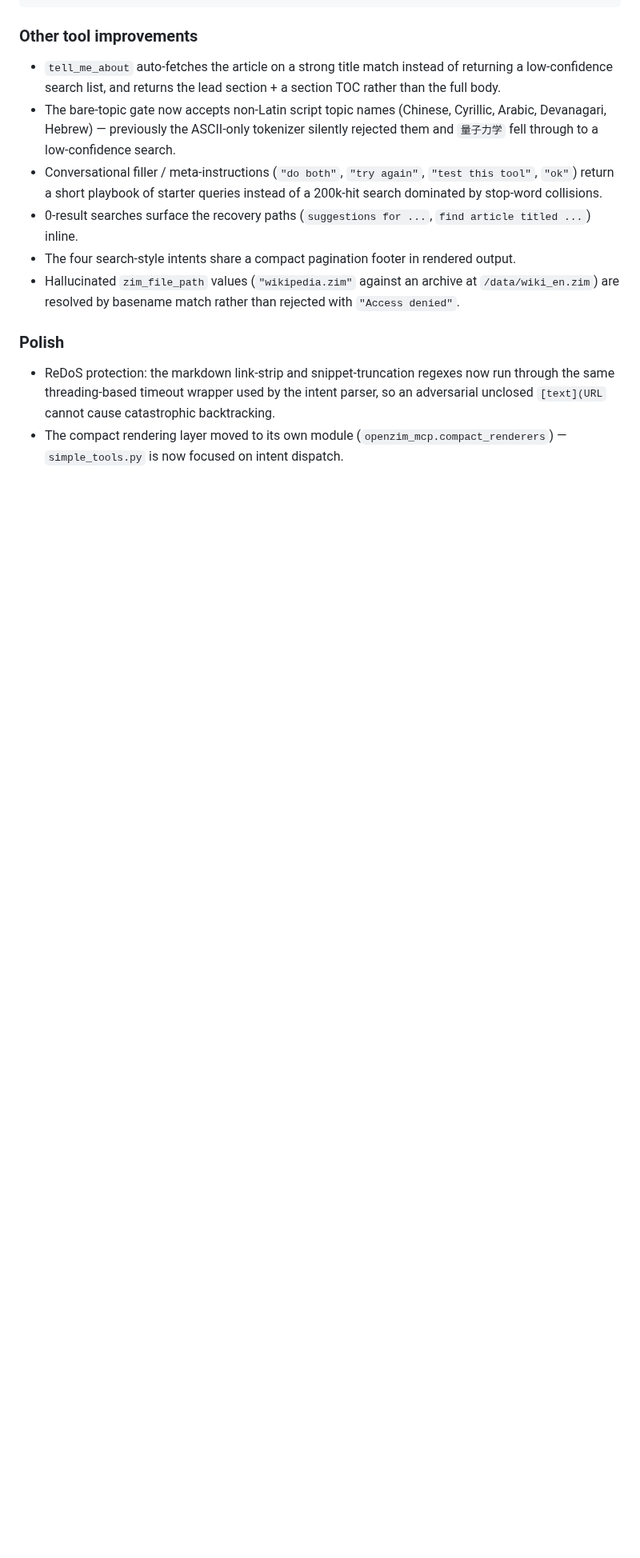
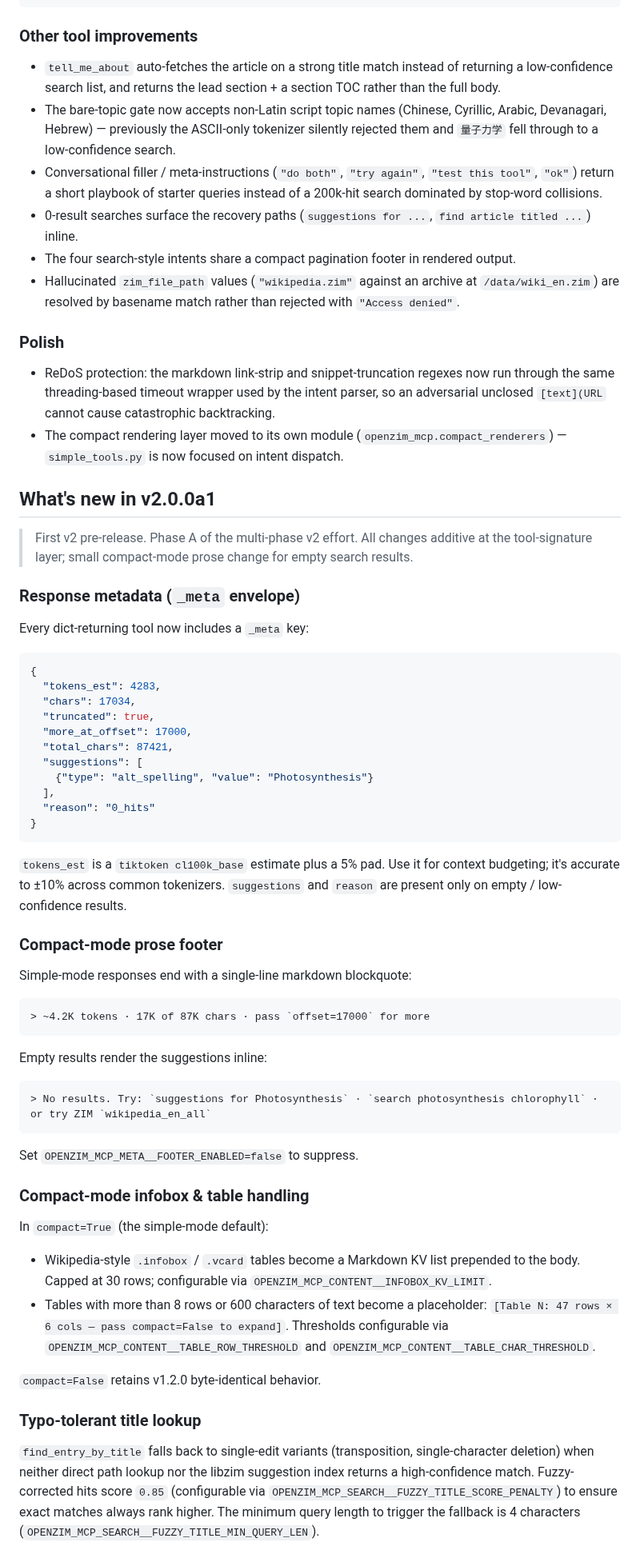
Before and after one commit to cameronrye/openzim-mcp, a Markdown page: README.md, the part around one of its changes. Shown at 80% size. GitHub-like rendering; blank space fills up the shorter version.

````diff
--- a/README.md
+++ b/README.md
@@ -111,3 +111,57 @@ zim_query("links in Photosynthesis", options={"compact": False})
 
 - ReDoS protection: the markdown link-strip and snippet-truncation regexes now run through the same threading-based timeout wrapper used by the intent parser, so an adversarial unclosed `[text](URL` cannot cause catastrophic backtracking.
 - The compact rendering layer moved to its own module (`openzim_mcp.compact_renderers`) — `simple_tools.py` is now focused on intent dispatch.
+
+## What's new in v2.0.0a1
+
+> First v2 pre-release. Phase A of the multi-phase v2 effort. All changes additive at the tool-signature layer; small compact-mode prose change for empty search results.
+
+### Response metadata (`_meta` envelope)
+
+Every dict-returning tool now includes a `_meta` key:
+
+```json
+{
+  "tokens_est": 4283,
+  "chars": 17034,
+  "truncated": true,
+  "more_at_offset": 17000,
+  "total_chars": 87421,
+  "suggestions": [
+    {"type": "alt_spelling", "value": "Photosynthesis"}
+  ],
+  "reason": "0_hits"
+}
+```
+
+`tokens_est` is a `tiktoken cl100k_base` estimate plus a 5% pad. Use it for context budgeting; it's accurate to ±10% across common tokenizers. `suggestions` and `reason` are present only on empty / low-confidence results.
+
+### Compact-mode prose footer
+
+Simple-mode responses end with a single-line markdown blockquote:
+
+```
+> ~4.2K tokens · 17K of 87K chars · pass `offset=17000` for more
+```
+
+Empty results render the suggestions inline:
+
+```
+> No results. Try: `suggestions for Photosynthesis` · `search photosynthesis chlorophyll` · or try ZIM `wikipedia_en_all`
+```
+
+Set `OPENZIM_MCP_META__FOOTER_ENABLED=false` to suppress.
+
+### Compact-mode infobox & table handling
+
+In `compact=True` (the simple-mode default):
+
+- Wikipedia-style `.infobox` / `.vcard` tables become a Markdown KV list prepended to the body. Capped at 30 rows; configurable via `OPENZIM_MCP_CONTENT__INFOBOX_KV_LIMIT`.
+- Tables with more than 8 rows or 600 characters of text become a placeholder: `[Table N: 47 rows × 6 cols — pass compact=False to expand]`. Thresholds configurable via `OPENZIM_MCP_CONTENT__TABLE_ROW_THRESHOLD` and `OPENZIM_MCP_CONTENT__TABLE_CHAR_THRESHOLD`.
+
+`compact=False` retains v1.2.0 byte-identical behavior.
+
+### Typo-tolerant title lookup
+
+`find_entry_by_title` falls back to single-edit variants (transposition, single-character deletion) when neither direct path lookup nor the libzim suggestion index returns a high-confidence match. Fuzzy-corrected hits score `0.85` (configurable via `OPENZIM_MCP_SEARCH__FUZZY_TITLE_SCORE_PENALTY`) to ensure exact matches always rank higher. The minimum query length to trigger the fallback is 4 characters (`OPENZIM_MCP_SEARCH__FUZZY_TITLE_MIN_QUERY_LEN`).
+
````
Also changed, not shown: other parts of README.md (+12 -0 lines), CHANGELOG.md (+23 -0 lines).
